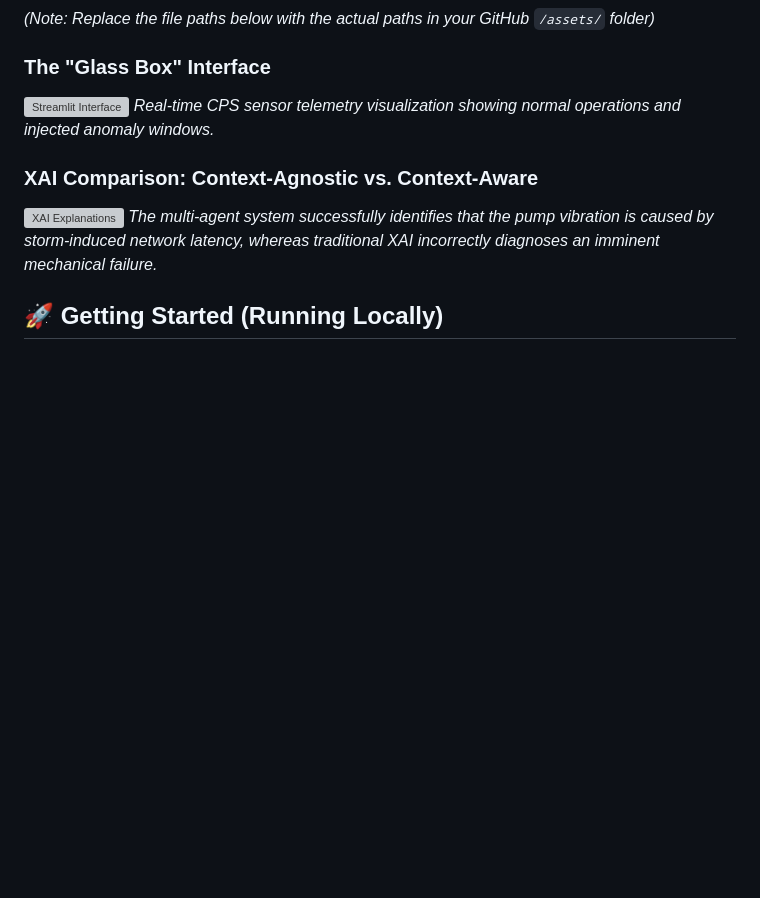
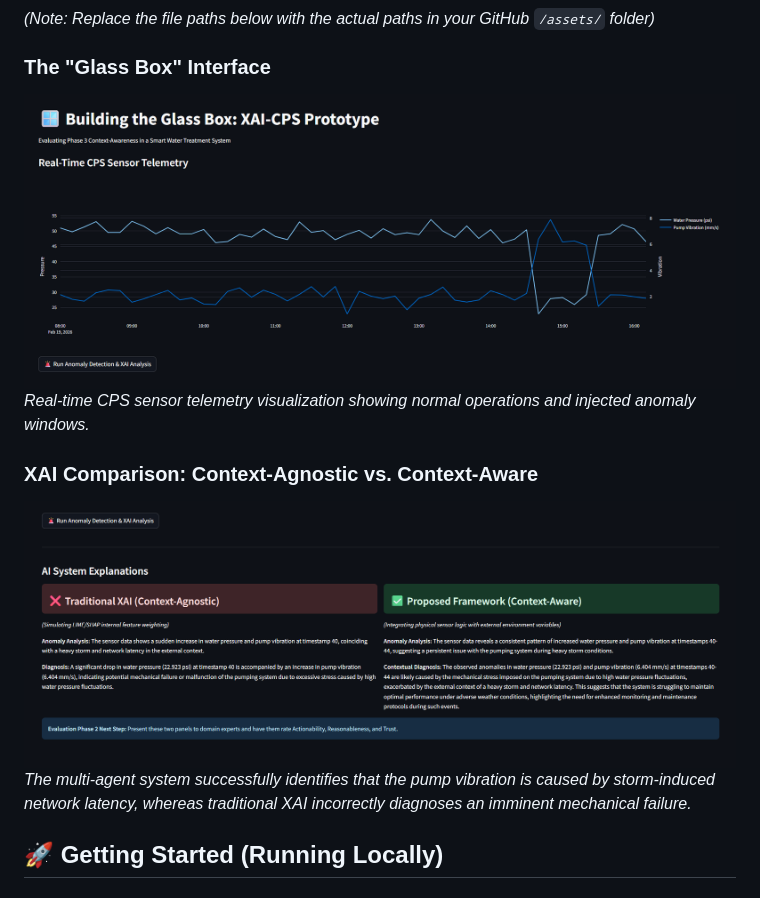
Before and after one commit to SubhranshuPan/XAI-CPS, a Markdown page: README.md, the part around the change. Drawn GitHub-style; blank space fills up the shorter version; grey boxes are pictures that could not be loaded.

Commit message:
Fix image paths in README.md
Updated image paths in README for interface and XAI comparison.

```diff
--- a/README.md
+++ b/README.md
@@ -28,11 +28,11 @@ We transition from theoretical design to a functional "Glass Box" software proto
 *(Note: Replace the file paths below with the actual paths in your GitHub `/assets/` folder)*
 
 ### The "Glass Box" Interface
-![Streamlit Interface](assets/interface_screenshot.png)
+![Streamlit Interface](assets/S1.png)
 *Real-time CPS sensor telemetry visualization showing normal operations and injected anomaly windows.*
 
 ### XAI Comparison: Context-Agnostic vs. Context-Aware
-![XAI Explanations](assets/xai_comparison.png)
+![XAI Explanations](assets/S2.png)
 *The multi-agent system successfully identifies that the pump vibration is caused by storm-induced network latency, whereas traditional XAI incorrectly diagnoses an imminent mechanical failure.*
 
 ## 🚀 Getting Started (Running Locally)
```
